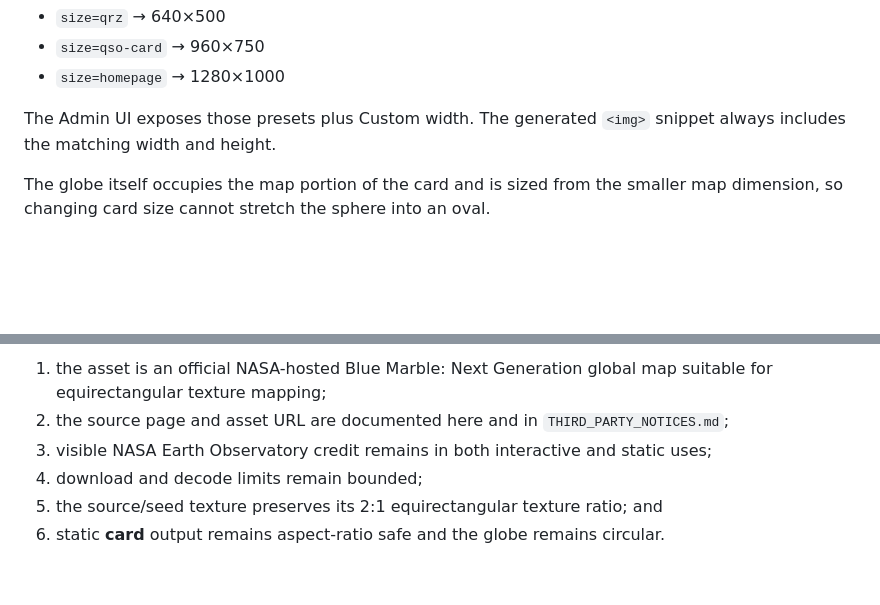
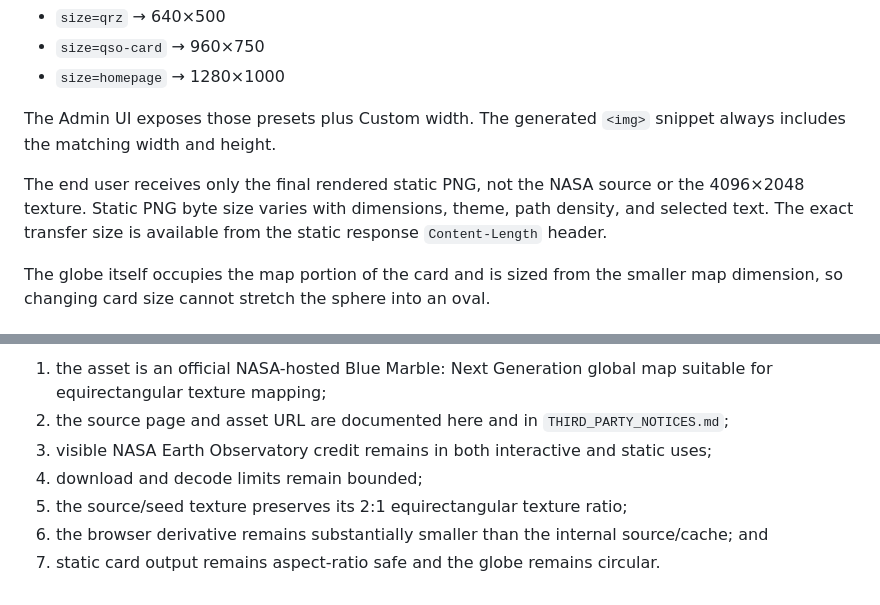
Before and after one commit to paraabeli/qso-trails, a Markdown page: docs/DXCC_RARITY_AND_NASA_IMAGERY.md, 2 parts joined by grey strips. Drawn GitHub-style; blank space fills up the shorter version.

```diff
--- a/docs/DXCC_RARITY_AND_NASA_IMAGERY.md
+++ b/docs/DXCC_RARITY_AND_NASA_IMAGERY.md
@@ -88,6 +105,8 @@ Named presets are also available:
 
 The Admin UI exposes those presets plus Custom width. The generated `<img>` snippet always includes the matching width and height.
 
+The end user receives only the final rendered static PNG, not the NASA source or the 4096×2048 texture. Static PNG byte size varies with dimensions, theme, path density, and selected text. The exact transfer size is available from the static response `Content-Length` header.
+
 The globe itself occupies the map portion of the card and is sized from the smaller map dimension, so changing card size cannot stretch the sphere into an oval.
 
 ## Selectable static information
@@ -120,5 +141,6 @@ When changing NASA imagery, verify all of the following before changing `earth-t
 2. the source page and asset URL are documented here and in `THIRD_PARTY_NOTICES.md`;
 3. visible NASA Earth Observatory credit remains in both interactive and static uses;
 4. download and decode limits remain bounded;
-5. the source/seed texture preserves its 2:1 equirectangular texture ratio; and
-6. static **card** output remains aspect-ratio safe and the globe remains circular.
+5. the source/seed texture preserves its 2:1 equirectangular texture ratio;
+6. the browser derivative remains substantially smaller than the internal source/cache; and
+7. static card output remains aspect-ratio safe and the globe remains circular.
```
Also changed, not shown: other parts of docs/DXCC_RARITY_AND_NASA_IMAGERY.md (+26 -7 lines).
